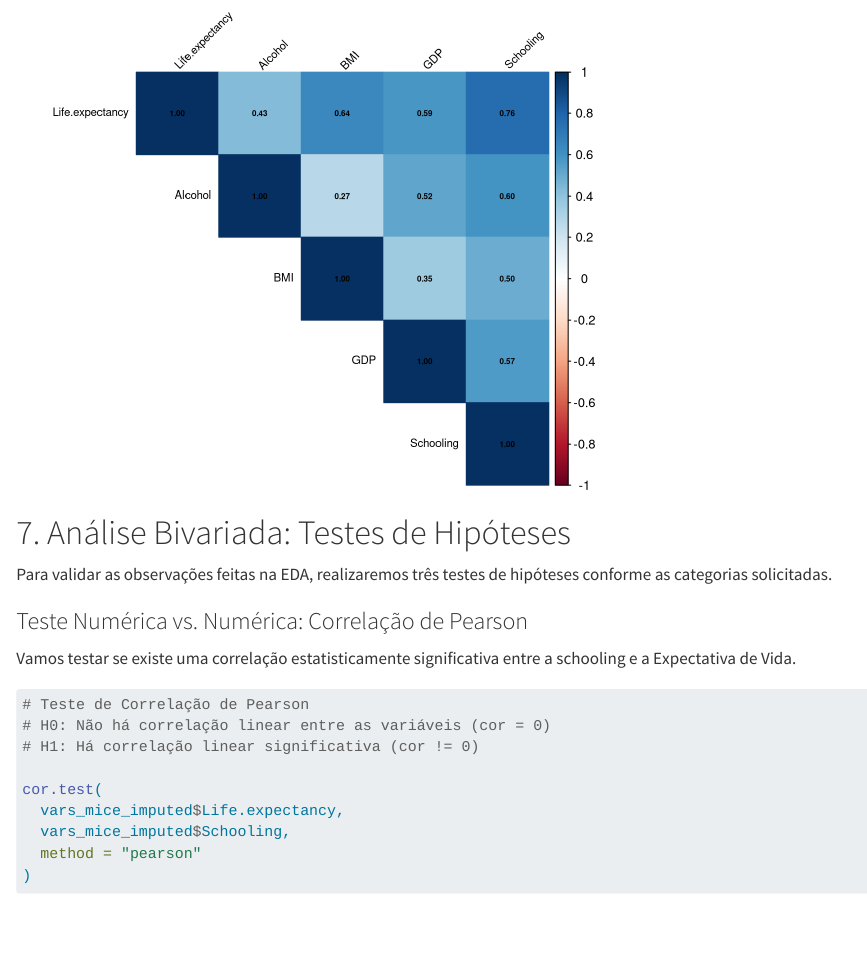
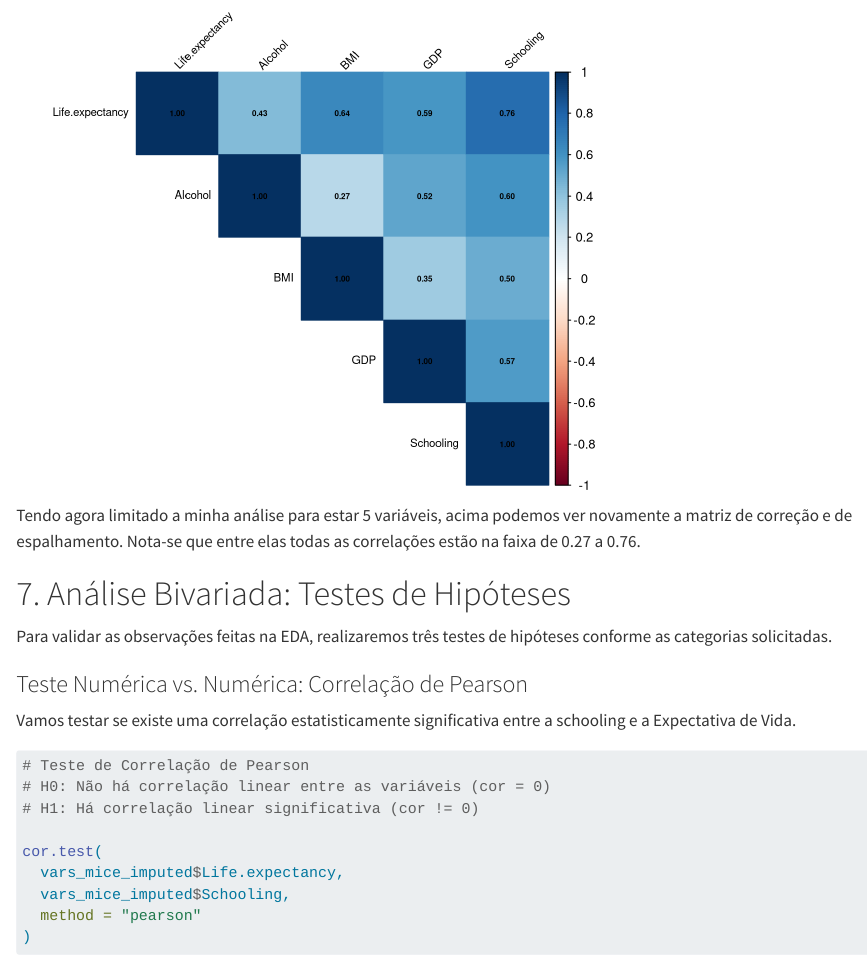
Before and after one commit to AlansAlonso/PD-analise-exploratoria, a Quarto document (pd_analise_exploratoria_dados.qmd): the page in a window 1100 px wide, from 8160 px down. Rendered offline with R 4.5, knitr and Pandoc in place of Quarto, with nearby package versions; code that draws random numbers runs with fixed seeds of ours; some code elsewhere in the file could not run offline; long lines of code are wrapped.

Commit message:
ajusta relatorio

````diff
--- a/pd_analise_exploratoria_dados.qmd
+++ b/pd_analise_exploratoria_dados.qmd
@@ -326,6 +326,8 @@ corrplot(
 )
 ```
 
+Tendo agora limitado a minha análise para estar 5 variáveis, acima podemos ver novamente a matriz de correção e de espalhamento. Nota-se que entre elas todas as correlações estão na faixa de 0.27 a 0.76.
+
 # 7. Análise Bivariada: Testes de Hipóteses
 
 Para validar as observações feitas na EDA, realizaremos três testes de hipóteses conforme as categorias solicitadas.
````
Also changed, not shown: pd_analise_exploratoria_dados.html.
